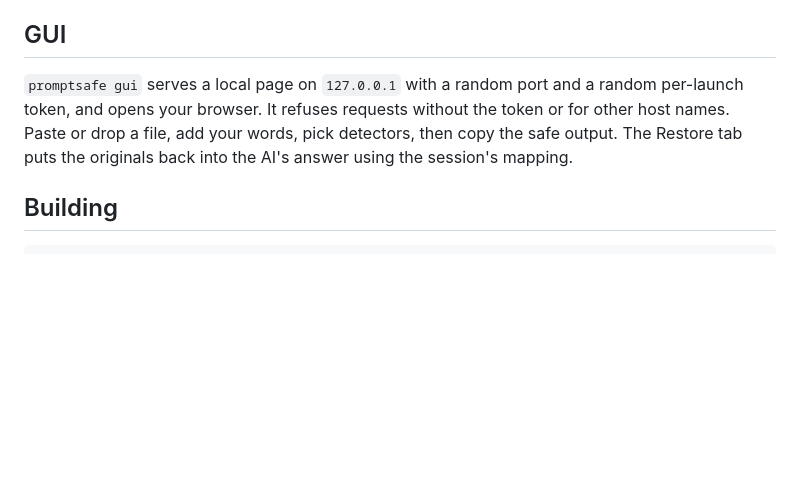
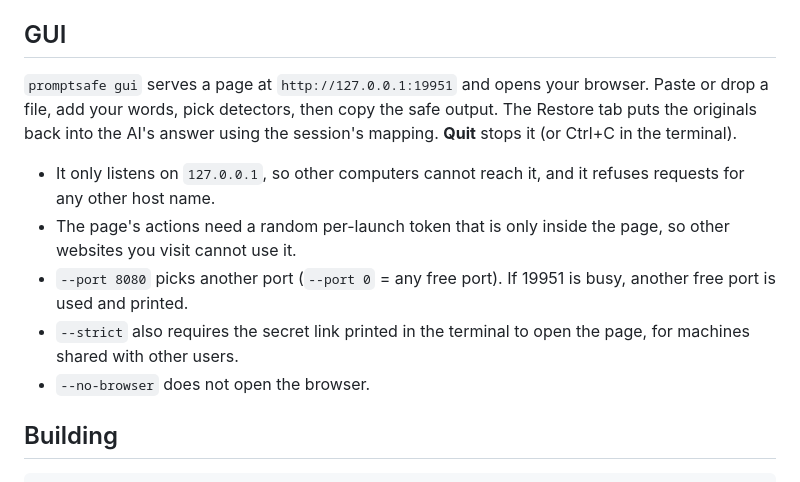
Before and after one commit to ayourr/PromptSafe, a Markdown page: docs/reference.md, the part around the change. GitHub-like rendering; blank space fills up the shorter version.

```diff
--- a/docs/reference.md
+++ b/docs/reference.md
@@ -133,11 +133,20 @@ If any of these is found, the output is blocked (CLI exit code 2, GUI shows
 
 ## GUI
 
-`promptsafe gui` serves a local page on `127.0.0.1` with a random port and a
-random per-launch token, and opens your browser. It refuses requests without
-the token or for other host names. Paste or drop a file, add your words, pick
-detectors, then copy the safe output. The Restore tab puts the originals back
-into the AI's answer using the session's mapping.
+`promptsafe gui` serves a page at `http://127.0.0.1:19951` and opens your
+browser. Paste or drop a file, add your words, pick detectors, then copy the
+safe output. The Restore tab puts the originals back into the AI's answer
+using the session's mapping. **Quit** stops it (or Ctrl+C in the terminal).
+
+- It only listens on `127.0.0.1`, so other computers cannot reach it, and it
+  refuses requests for any other host name.
+- The page's actions need a random per-launch token that is only inside the
+  page, so other websites you visit cannot use it.
+- `--port 8080` picks another port (`--port 0` = any free port). If 19951 is
+  busy, another free port is used and printed.
+- `--strict` also requires the secret link printed in the terminal to open the
+  page, for machines shared with other users.
+- `--no-browser` does not open the browser.
 
 ## Building
 
```
Also changed, not shown: README.md (+13 -10 lines), docs/gui.png (added), 2 other files.
